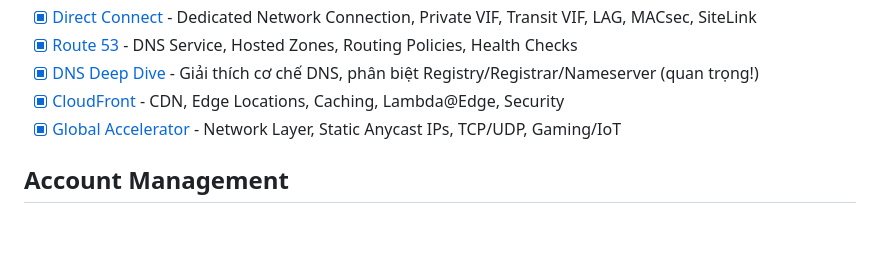
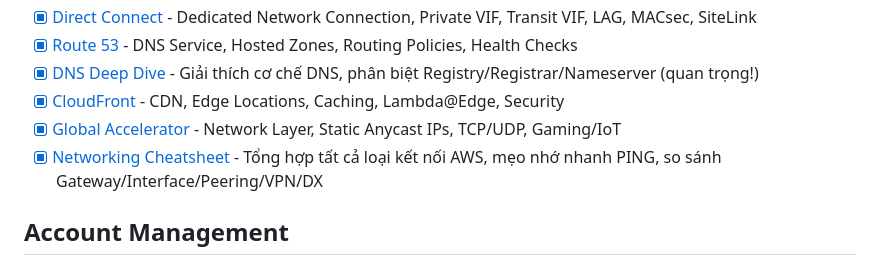
Before and after one commit to vanhiep99w/aws-learn, a Markdown page: README.md, the part around the change. Rendered like a GitHub page; blank space fills up the shorter version.

Commit message:
Add AWS networking cheatsheet

```diff
--- a/README.md
+++ b/README.md
@@ -104,6 +104,7 @@ Two modes:
 - [x] [DNS Deep Dive](how-dns-works.md) - Giải thích cơ chế DNS, phân biệt Registry/Registrar/Nameserver (quan trọng!)
 - [x] [CloudFront](cloudfront.md) - CDN, Edge Locations, Caching, Lambda@Edge, Security
 - [x] [Global Accelerator](global-accelerator.md) - Network Layer, Static Anycast IPs, TCP/UDP, Gaming/IoT
+- [x] [Networking Cheatsheet](aws-networking-cheatsheet.md) - Tổng hợp tất cả loại kết nối AWS, mẹo nhớ nhanh PING, so sánh Gateway/Interface/Peering/VPN/DX
 
 ## Account Management
 
```
Also changed, not shown: aws-networking-cheatsheet.md (added, +490 -0 lines), iam-identity-center.md (+0 -12 lines).
